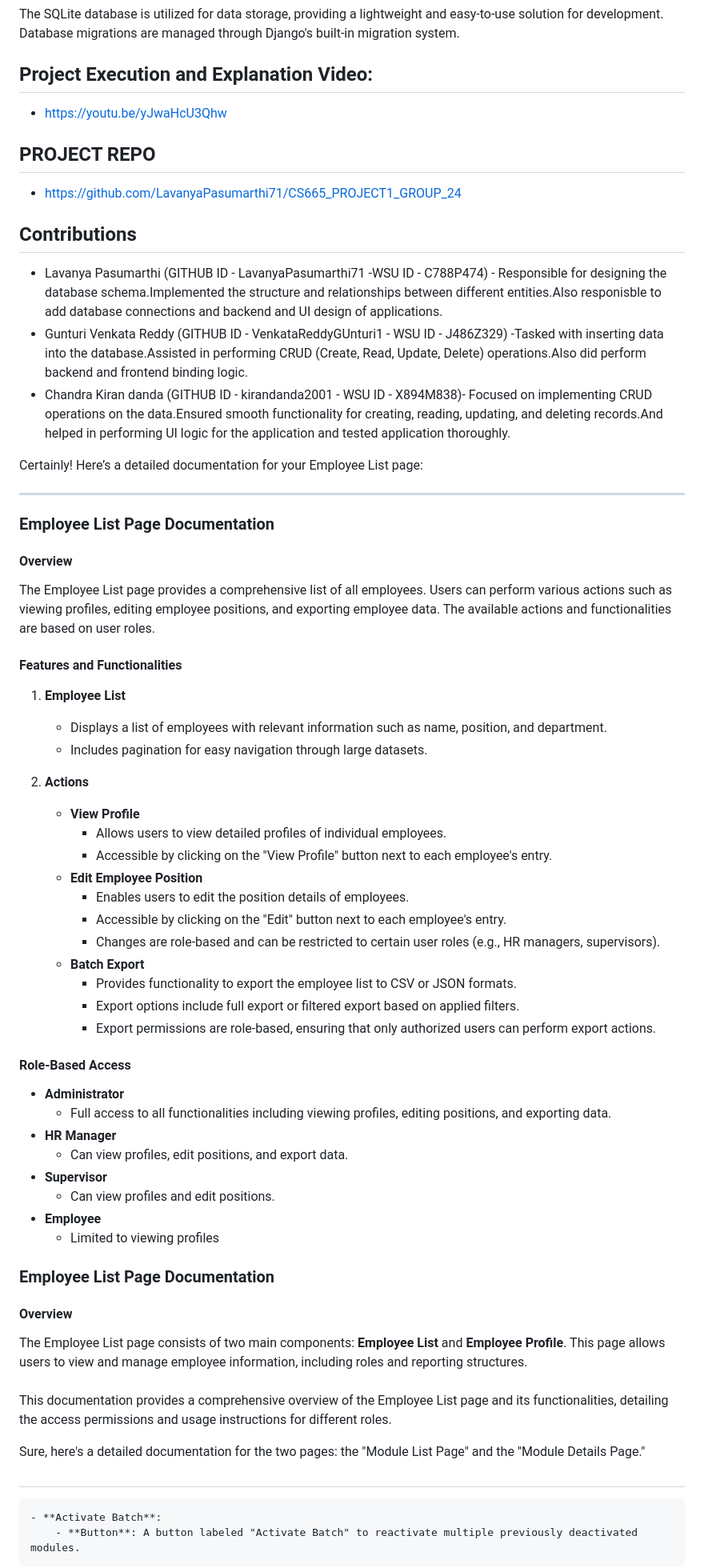
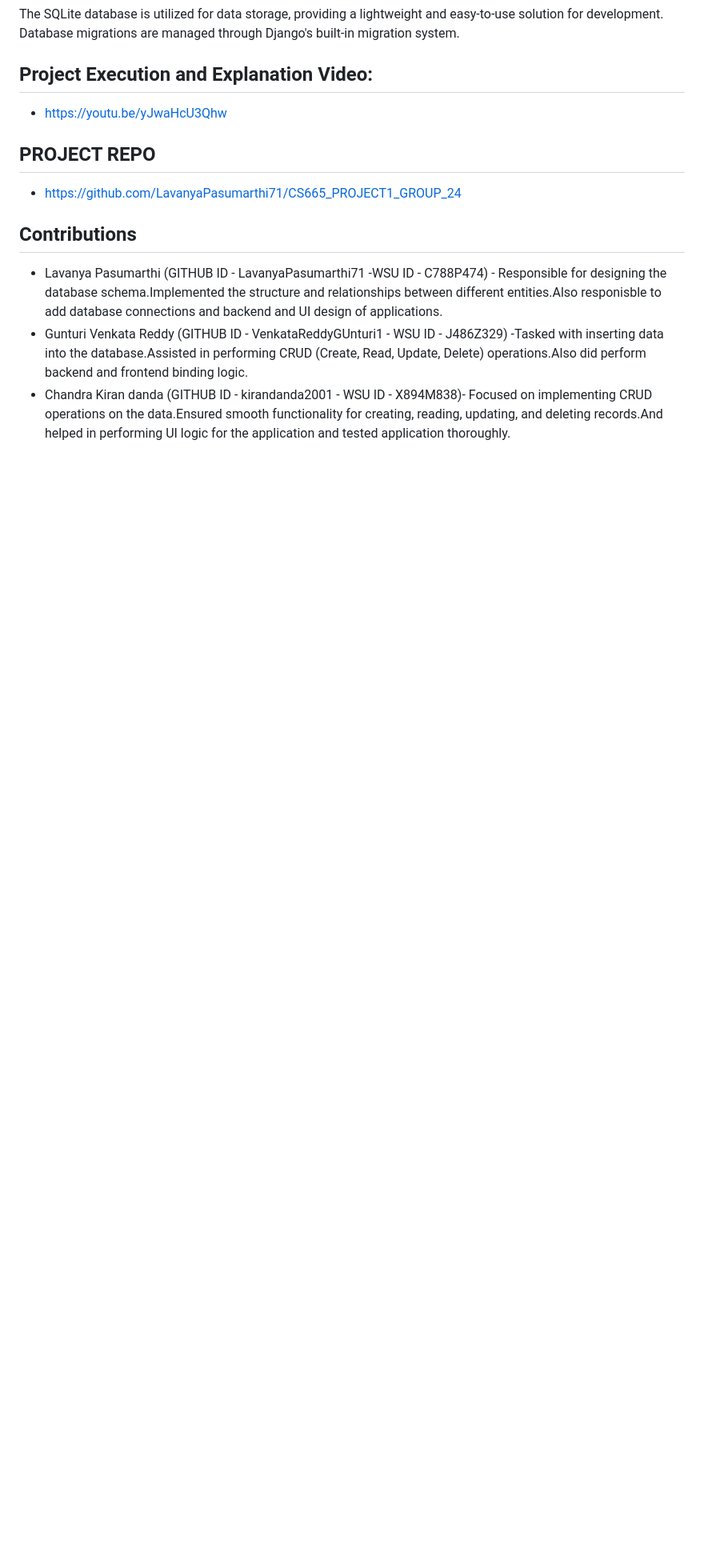
Before and after one commit to LavanyaPasumarthi71/CS665_PROJECT1_GROUP_24, a Markdown page: README.md, the part around one of its changes. Shown at 80% size. Rendered like a GitHub page; blank space fills up the shorter version.

```diff
--- a/README.md
+++ b/README.md
@@ -60,58 +60,3 @@ The SQLite database is utilized for data storage, providing a lightweight and ea
 
 
 
-Certainly! Here’s a detailed documentation for your Employee List page:
-
----
-
-### Employee List Page Documentation
-
-#### Overview
-The Employee List page provides a comprehensive list of all employees. Users can perform various actions such as viewing profiles, editing employee positions, and exporting employee data. The available actions and functionalities are based on user roles.
-
-#### Features and Functionalities
-
-1. **Employee List**
-   - Displays a list of employees with relevant information such as name, position, and department.
-   - Includes pagination for easy navigation through large datasets.
-
-2. **Actions**
-   - **View Profile**
-     - Allows users to view detailed profiles of individual employees.
-     - Accessible by clicking on the "View Profile" button next to each employee's entry.
-   - **Edit Employee Position**
-     - Enables users to edit the position details of employees.
-     - Accessible by clicking on the "Edit" button next to each employee's entry.
-     - Changes are role-based and can be restricted to certain user roles (e.g., HR managers, supervisors).
-   - **Batch Export**
-     - Provides functionality to export the employee list to CSV or JSON formats.
-     - Export options include full export or filtered export based on applied filters.
-     - Export permissions are role-based, ensuring that only authorized users can perform export actions.
-
-#### Role-Based Access
-- **Administrator**
-  - Full access to all functionalities including viewing profiles, editing positions, and exporting data.
-- **HR Manager**
-  - Can view profiles, edit positions, and export data.
-- **Supervisor**
-  - Can view profiles and edit positions.
-- **Employee**
-  - Limited to viewing profiles
-### Employee List Page Documentation
-
-#### Overview
-The Employee List page consists of two main components: **Employee List** and **Employee Profile**. This page allows users to view and manage employee information, including roles and reporting structures.
-
-####
-This documentation provides a comprehensive overview of the Employee List page and its functionalities, detailing the access permissions and usage instructions for different roles.
-
-
-
-
-
-Sure, here's a detailed documentation for the two pages: the "Module List Page" and the "Module Details Page."
-
-##
-    - **Activate Batch**:
-        - **Button**: A button labeled "Activate Batch" to reactivate multiple previously deactivated modules.
-
```
Also changed, not shown: other parts of README.md (+42 -79 lines).
